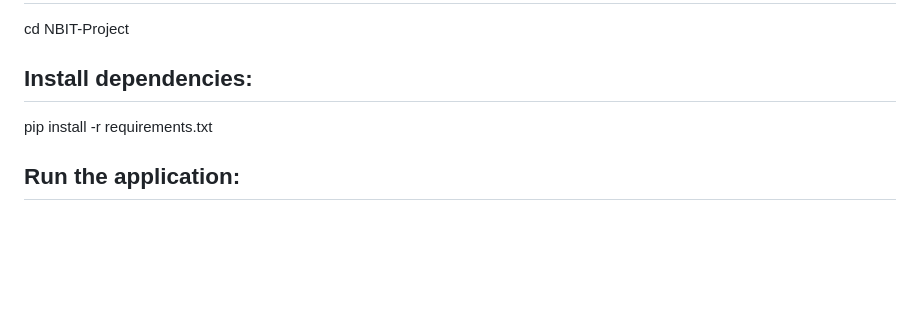
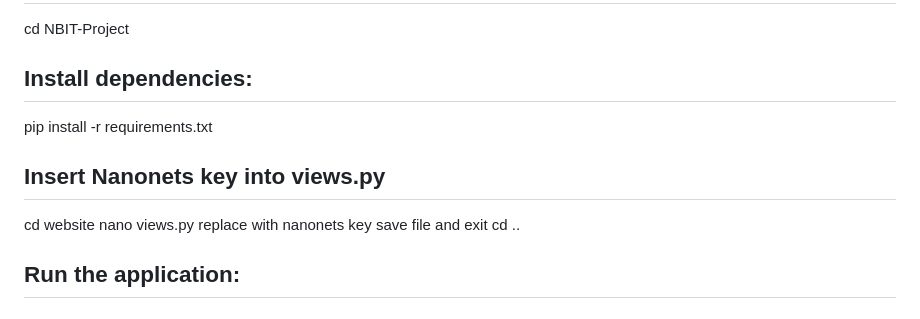
Before and after one commit to matthewJamesAbbott/NBIT-Project, a Markdown page: README.md, the part around the change. Drawn GitHub-style; blank space fills up the shorter version.

```diff
--- a/README.md
+++ b/README.md
@@ -76,6 +76,12 @@ cd NBIT-Project
 
 pip install -r requirements.txt
 
+## Insert Nanonets key into views.py
+
+cd website nano views.py
+replace <insert key here> with nanonets key save file and exit
+cd ..
+
 ## Run the application:
 
 ### Make the startup script executable:
```
